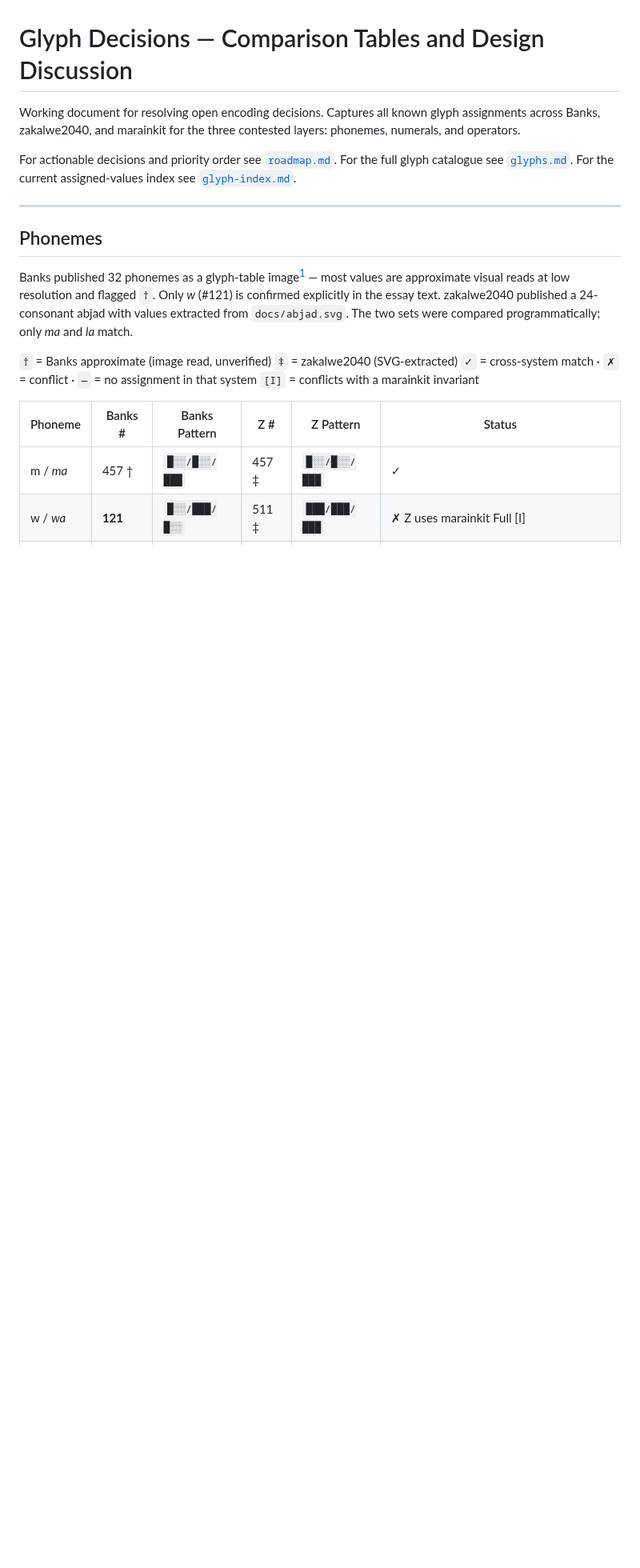
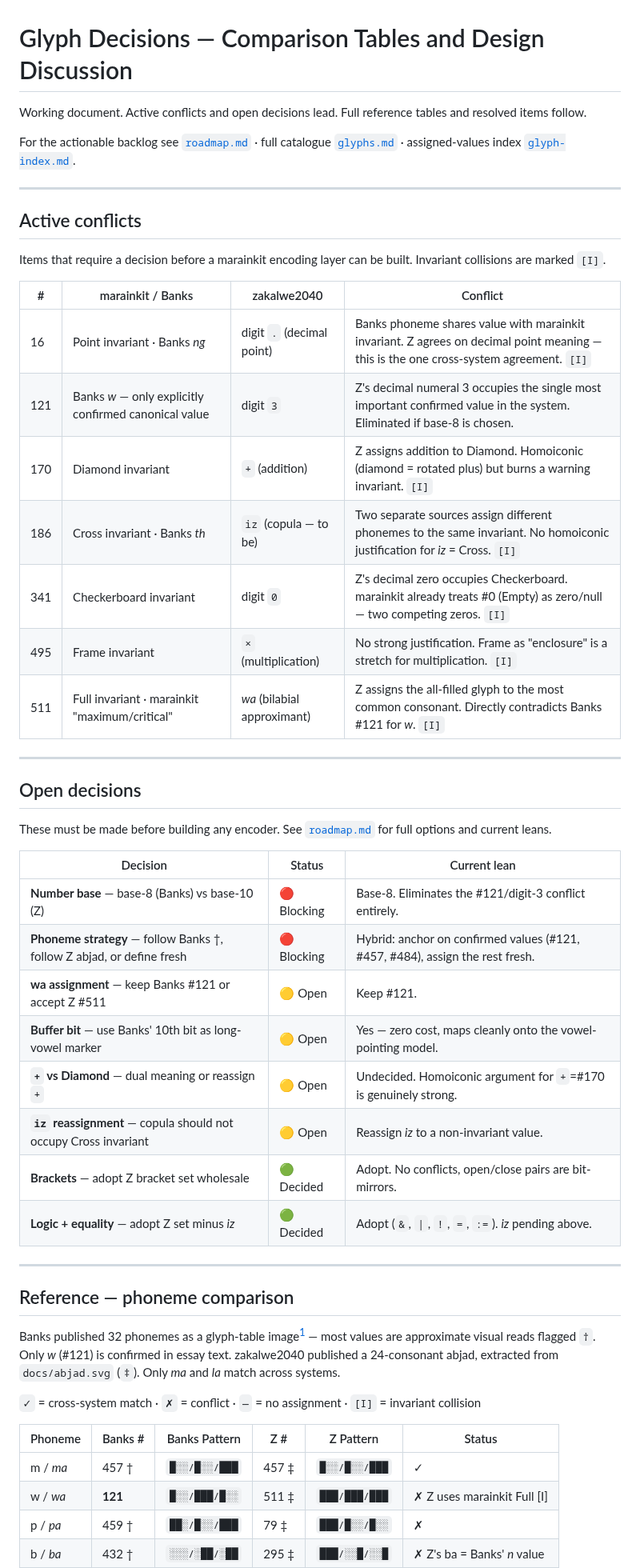
Before and after one commit to jdoerck/grey-area, a Markdown page: encoding/docs/glyph-decisions.md, the part around one of its changes. Shown at 80% size. Drawn GitHub-style; blank space fills up the shorter version.

```diff
--- a/encoding/docs/glyph-decisions.md
+++ b/encoding/docs/glyph-decisions.md
@@ -1,21 +1,49 @@
 # Glyph Decisions — Comparison Tables and Design Discussion
 
-Working document for resolving open encoding decisions. Captures all known glyph assignments across Banks, zakalwe2040, and marainkit for the three contested layers: phonemes, numerals, and operators.
+Working document. Active conflicts and open decisions lead. Full reference tables and resolved items follow.
 
-For actionable decisions and priority order see [`roadmap.md`](roadmap.md).
-For the full glyph catalogue see [`glyphs.md`](glyphs.md).
-For the current assigned-values index see [`glyph-index.md`](glyph-index.md).
+For the actionable backlog see [`roadmap.md`](roadmap.md) · full catalogue [`glyphs.md`](glyphs.md) · assigned-values index [`glyph-index.md`](glyph-index.md).
 
 ---
 
-## Phonemes
+## Active conflicts
 
-Banks published 32 phonemes as a glyph-table image[^1] — most values are approximate visual reads at low resolution and flagged `†`. Only *w* (#121) is confirmed explicitly in the essay text. zakalwe2040 published a 24-consonant abjad with values extracted from `docs/abjad.svg`. The two sets were compared programmatically; only *ma* and *la* match.
+Items that require a decision before a marainkit encoding layer can be built. Invariant collisions are marked `[I]`.
 
-`†` = Banks approximate (image read, unverified)
-`‡` = zakalwe2040 (SVG-extracted)
-`✓` = cross-system match · `✗` = conflict · `—` = no assignment in that system
-`[I]` = conflicts with a marainkit invariant
+| # | marainkit / Banks | zakalwe2040 | Conflict |
+|---|-------------------|-------------|---------|
+| 16 | Point invariant · Banks *ng* | digit `.` (decimal point) | Banks phoneme shares value with marainkit invariant. Z agrees on decimal point meaning — this is the one cross-system agreement. `[I]` |
+| 121 | Banks *w* — only explicitly confirmed canonical value | digit `3` | Z's decimal numeral 3 occupies the single most important confirmed value in the system. Eliminated if base-8 is chosen. |
+| 170 | Diamond invariant | `+` (addition) | Z assigns addition to Diamond. Homoiconic (diamond = rotated plus) but burns a warning invariant. `[I]` |
+| 186 | Cross invariant · Banks *th* | `iz` (copula — to be) | Two separate sources assign different phonemes to the same invariant. No homoiconic justification for *iz* = Cross. `[I]` |
+| 341 | Checkerboard invariant | digit `0` | Z's decimal zero occupies Checkerboard. marainkit already treats #0 (Empty) as zero/null — two competing zeros. `[I]` |
+| 495 | Frame invariant | `×` (multiplication) | No strong justification. Frame as "enclosure" is a stretch for multiplication. `[I]` |
+| 511 | Full invariant · marainkit "maximum/critical" | *wa* (bilabial approximant) | Z assigns the all-filled glyph to the most common consonant. Directly contradicts Banks #121 for *w*. `[I]` |
+
+---
+
+## Open decisions
+
+These must be made before building any encoder. See [`roadmap.md`](roadmap.md) for full options and current leans.
+
+| Decision | Status | Current lean |
+|----------|--------|--------------|
+| **Number base** — base-8 (Banks) vs base-10 (Z) | 🔴 Blocking | Base-8. Eliminates the #121/digit-3 conflict entirely. |
+| **Phoneme strategy** — follow Banks †, follow Z abjad, or define fresh | 🔴 Blocking | Hybrid: anchor on confirmed values (#121, #457, #484), assign the rest fresh. |
+| **wa assignment** — keep Banks #121 or accept Z #511 | 🟡 Open | Keep #121. |
+| **Buffer bit** — use Banks' 10th bit as long-vowel marker | 🟡 Open | Yes — zero cost, maps cleanly onto the vowel-pointing model. |
+| **`+` vs Diamond** — dual meaning or reassign `+` | 🟡 Open | Undecided. Homoiconic argument for `+`=#170 is genuinely strong. |
+| **`iz` reassignment** — copula should not occupy Cross invariant | 🟡 Open | Reassign *iz* to a non-invariant value. |
+| **Brackets** — adopt Z bracket set wholesale | 🟢 Decided | Adopt. No conflicts, open/close pairs are bit-mirrors. |
+| **Logic + equality** — adopt Z set minus *iz* | 🟢 Decided | Adopt (`&`, `\|`, `!`, `=`, `:=`). *iz* pending above. |
+
+---
+
+## Reference — phoneme comparison
+
+Banks published 32 phonemes as a glyph-table image[^1] — most values are approximate visual reads flagged `†`. Only *w* (#121) is confirmed in essay text. zakalwe2040 published a 24-consonant abjad, extracted from `docs/abjad.svg` (`‡`). Only *ma* and *la* match across systems.
+
+`✓` = cross-system match · `✗` = conflict · `—` = no assignment · `[I]` = invariant collision
 
 | Phoneme | Banks # | Banks Pattern | Z # | Z Pattern | Status |
 |---------|---------|---------------|-----|-----------|--------|
```
Also changed, not shown: other parts of encoding/docs/glyph-decisions.md (+64 -81 lines).
